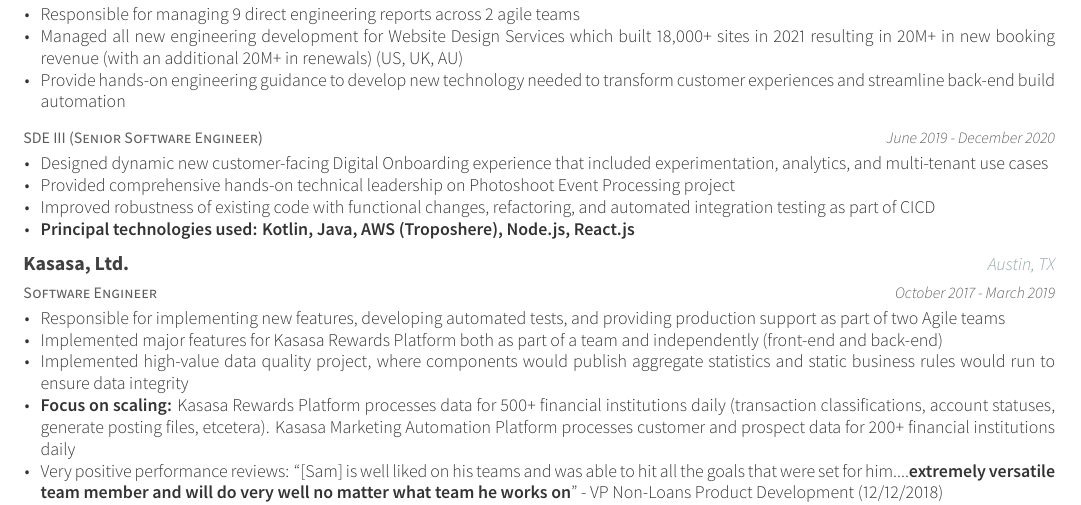
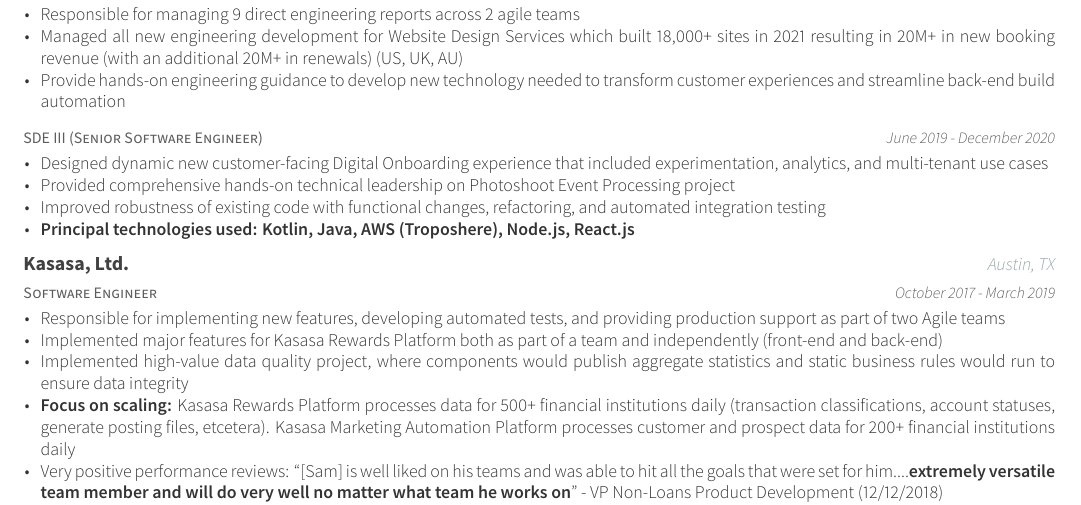
Before and after one commit to posquit0/Awesome-CV, a LaTeX CV (examples/resume.tex, which reads examples/resume/experience.tex): part of the page, cut so that both start at the same text. The pictures show the PDF file examples/resume.pdf that the author committed with the source.

Commit message:
godaddy content changes

```diff
--- a/examples/resume/experience.tex
+++ b/examples/resume/experience.tex
@@ -32,9 +32,9 @@
     {June 2019 - December 2020} % Date(s)
     {
       \begin{cvitems} % Description(s) of tasks/responsibilities
-              \item {Designed dynamic new customer-facing Digital Onboarding experience that included experimentation, analytics, and multi-tenant use cases}
+              \item {Designed dynamic new customer-facing digital onboarding experience that included experimentation, analytics, and multi-tenant use cases}
         \item {Provided comprehensive hands-on technical leadership on Photoshoot Event Processing project}
-        \item {Improved robustness of existing code with functional changes, refactoring, and automated integration testing as part of CICD}
+        \item {Improved robustness of existing code with functional changes, refactoring, and automated integration testing}
         \item {\textbf{Principal technologies used: Kotlin, Java, AWS (Troposhere), Node.js, React.js}}
       \end{cvitems}
     }
```
Also changed, not shown: examples/resume.pdf, examples/resume/experience.pdf, examples/resume/experience.tex (2 more changed lines), 2 other files.
